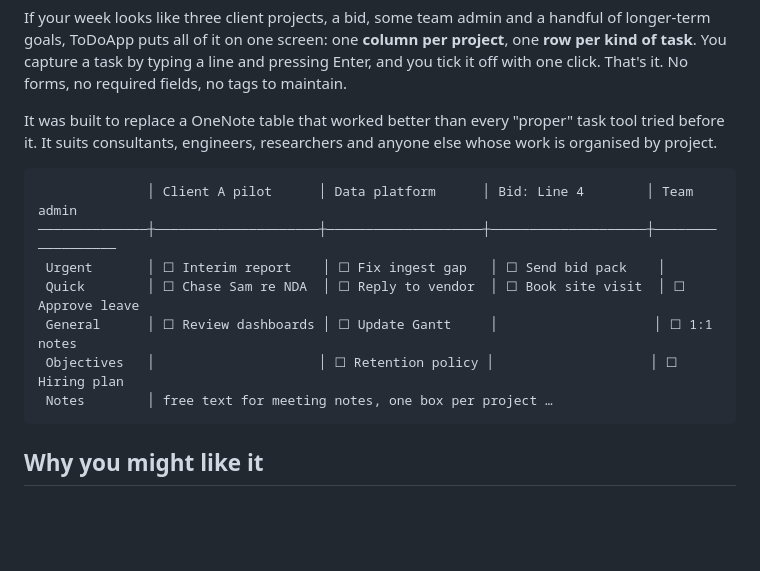
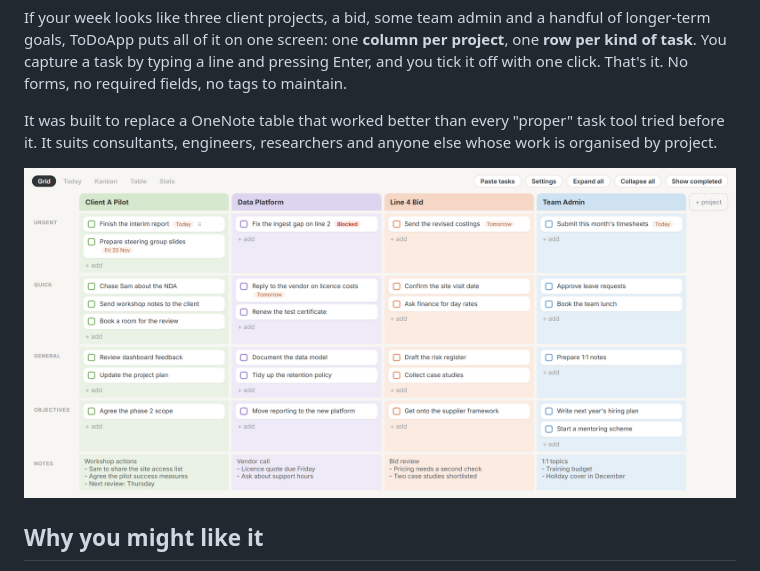
Before and after one commit to NPietrow/ToDoApp, a Markdown page: README.md, the part around one of its changes. Rendered like a GitHub page; pictures changed too: docs/images/board.png (added); blank space fills up the shorter version.

Commit message:
docs: add screenshots to the README
Shows the board, quick capture, task details and the Paste tasks preview,
all taken from a made-up demo board.

Co-Authored-By: Claude Opus 5.5 <noreply@anthropic.com>

````diff
--- a/README.md
+++ b/README.md
@@ -6,15 +6,7 @@ If your week looks like three client projects, a bid, some team admin and a hand
 
 It was built to replace a OneNote table that worked better than every "proper" task tool tried before it. It suits consultants, engineers, researchers and anyone else whose work is organised by project.
 
-```
-              │ Client A pilot      │ Data platform      │ Bid: Line 4        │ Team admin
-──────────────┼─────────────────────┼────────────────────┼────────────────────┼──────────────────
- Urgent       │ ☐ Interim report    │ ☐ Fix ingest gap   │ ☐ Send bid pack    │
- Quick        │ ☐ Chase Sam re NDA  │ ☐ Reply to vendor  │ ☐ Book site visit  │ ☐ Approve leave
- General      │ ☐ Review dashboards │ ☐ Update Gantt     │                    │ ☐ 1:1 notes
- Objectives   │                     │ ☐ Retention policy │                    │ ☐ Hiring plan
- Notes        │ free text for meeting notes, one box per project …
-```
+![The ToDoApp board: four projects as coloured columns, with rows for Urgent, Quick, General and Objectives tasks and a Notes box for each project](docs/images/board.png)
 
 ## Why you might like it
 
````
Also changed, not shown: other parts of README.md (+8 -0 lines), docs/images/paste-tasks.png (added), docs/images/quick-capture.png (added), docs/images/task-details.png (added).
